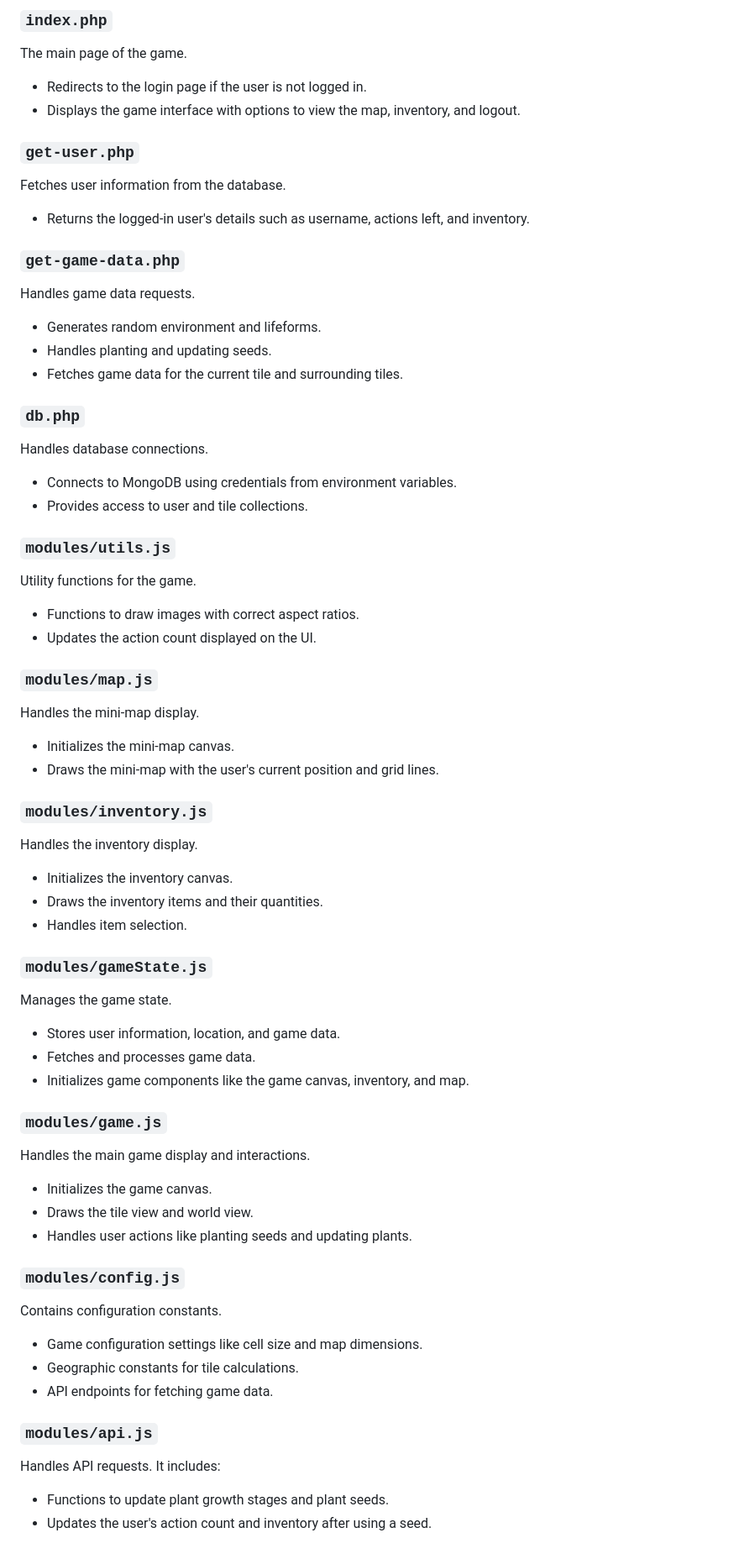
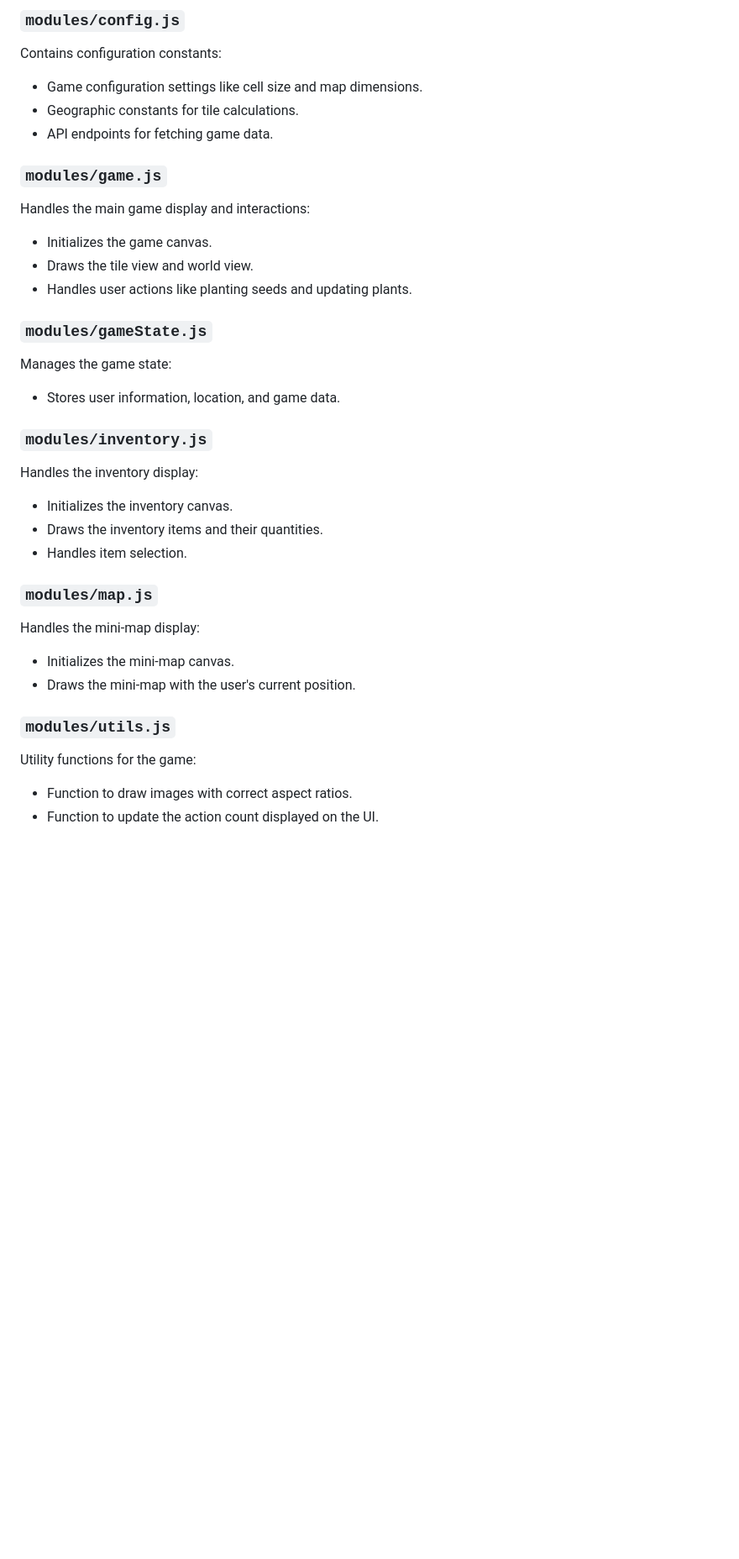
Before and after one commit to ElBarbs/cart351-finalproject, a Markdown page: README.md, the part around one of its changes. Shown at 84% size. Rendered like a GitHub page; blank space fills up the shorter version.

Commit message:
Update README.md to reflect changes in file structure and functionality descriptions

```diff
--- a/README.md
+++ b/README.md
@@ -25,59 +68,32 @@ Handles user login.
 
-### `index.php`
-The main page of the game.
-- Redirects to the login page if the user is not logged in.
-- Displays the game interface with options to view the map, inventory, and logout.
+### `modules/config.js`
+Contains configuration constants:
+- Game configuration settings like cell size and map dimensions.
+- Geographic constants for tile calculations.
+- API endpoints for fetching game data.
 
-### `get-user.php`
-Fetches user information from the database.
-- Returns the logged-in user's details such as username, actions left, and inventory.
+### `modules/game.js`
+Handles the main game display and interactions:
+- Initializes the game canvas.
+- Draws the tile view and world view.
+- Handles user actions like planting seeds and updating plants.
 
-### `get-game-data.php`
-Handles game data requests.
-- Generates random environment and lifeforms.
-- Handles planting and updating seeds.
-- Fetches game data for the current tile and surrounding tiles.
-
-### `db.php`
-Handles database connections.
-- Connects to MongoDB using credentials from environment variables.
-- Provides access to user and tile collections.
-
-### `modules/utils.js`
-Utility functions for the game.
-- Functions to draw images with correct aspect ratios.
-- Updates the action count displayed on the UI.
-
-### `modules/map.js`
-Handles the mini-map display.
-- Initializes the mini-map canvas.
-- Draws the mini-map with the user's current position and grid lines.
+### `modules/gameState.js`
+Manages the game state:
+- Stores user information, location, and game data.
 
 ### `modules/inventory.js`
-Handles the inventory display.
+Handles the inventory display:
 - Initializes the inventory canvas.
 - Draws the inventory items and their quantities.
 - Handles item selection.
 
-### `modules/gameState.js`
-Manages the game state.
-- Stores user information, location, and game data.
-- Fetches and processes game data.
-- Initializes game components like the game canvas, inventory, and map.
+### `modules/map.js`
+Handles the mini-map display:
+- Initializes the mini-map canvas.
+- Draws the mini-map with the user's current position.
 
-### `modules/game.js`
-Handles the main game display and interactions.
-- Initializes the game canvas.
-- Draws the tile view and world view.
-- Handles user actions like planting seeds and updating plants.
-
-### `modules/config.js`
-Contains configuration constants.
-- Game configuration settings like cell size and map dimensions.
-- Geographic constants for tile calculations.
-- API endpoints for fetching game data.
-
-### `modules/api.js`
-Handles API requests. It includes:
-- Functions to update plant growth stages and plant seeds.
-- Updates the user's action count and inventory after using a seed.
+### `modules/utils.js`
+Utility functions for the game:
+- Function to draw images with correct aspect ratios.
+- Function to update the action count displayed on the UI.
```
Also changed, not shown: other parts of README.md (+49 -6 lines).
